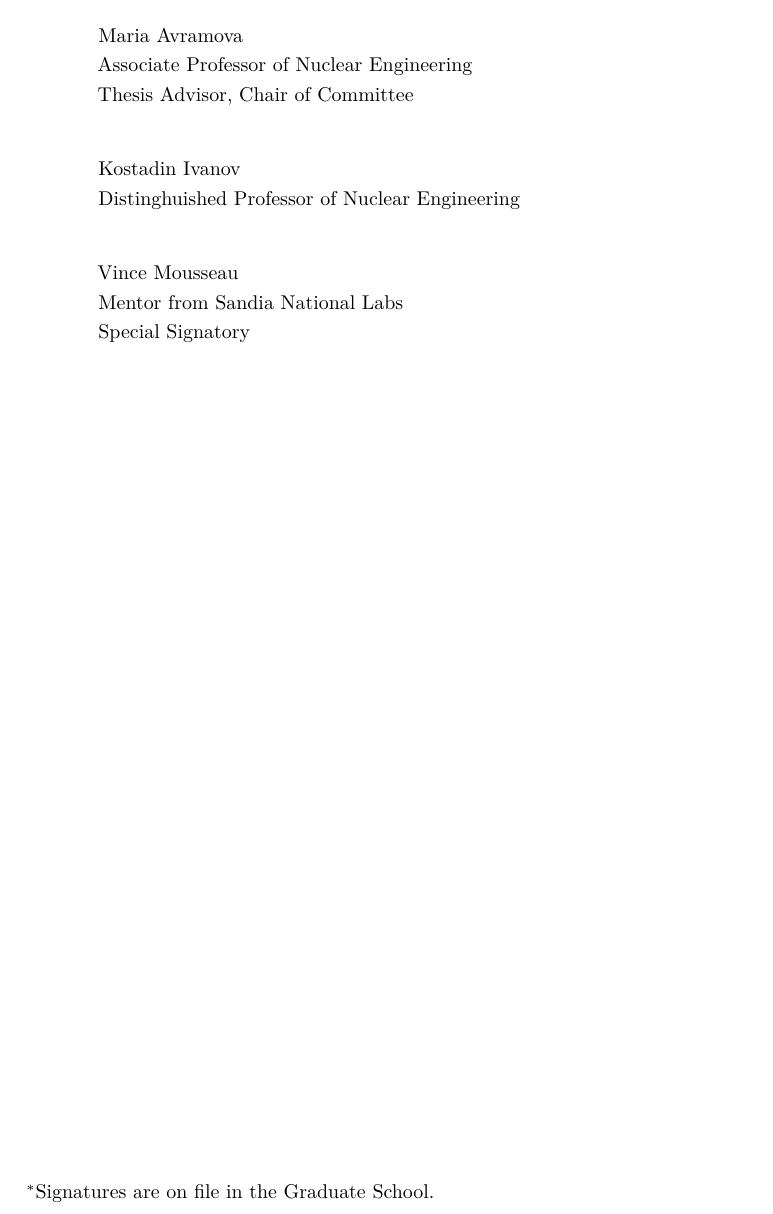
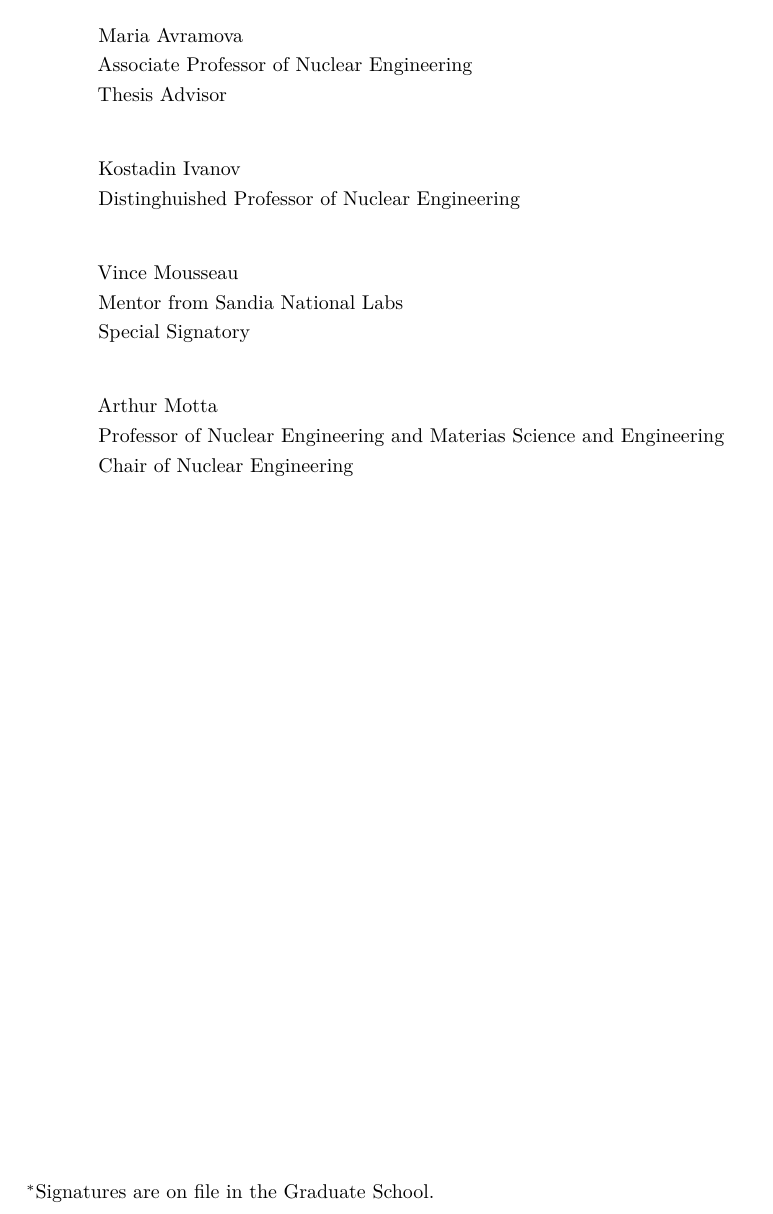
Before and after one commit to cdances/PSU_Thesis, a LaTeX thesis (thesis/CADances-thesis.tex, which reads thesis/psuthesis.cls): part of page 2 of 51, cut so that both start at the same text. Compiled offline with pdfLaTeX.

Commit message:
Adding Dr. Motta back in as Chair of Program.

```diff
--- a/thesis/CADances-thesis.tex
+++ b/thesis/CADances-thesis.tex
@@ -329,21 +329,21 @@
 
 % Input reader information below. The optional argument, which
 % comes first, goes on the second line before the name.
-\readerone[Thesis Advisor, Chair of Committee]
+\advisor[Thesis Advisor]
 		{Maria Avramova}
 		{Associate Professor of Nuclear Engineering}
 
-\readertwo[]
+\readerone[]
 		{Kostadin Ivanov}
 		{Distinghuished Professor of Nuclear Engineering}
 
-%\readertwo[Chair of Nuclear Engineering]
-%		{Arthur Motta}
-%		{Professor of Nuclear Engineering and Materias Science and Engineering}
-
-\readerthree[Special Signatory]
+\readertwo[Special Signatory]
 		{Vince Mousseau}
 		{Mentor from Sandia National Labs}
+
+\readerthree[Chair of Nuclear Engineering]
+		{Arthur Motta}
+		{Professor of Nuclear Engineering and Materias Science and Engineering}
 
 
 % Format the Chapter headings using the titlesec package.
--- a/thesis/psuthesis.cls
+++ b/thesis/psuthesis.cls
@@ -527,7 +527,12 @@ Approved: \= \rule{2.75in}{0.5pt} \quad Date: \= \rule{1.5in}{0.5pt} \\[-3pt]
     \noindent {\normalsize The \MakeTextLowercase{\psu@documenttype} of \psu@author\ was reviewed and approved$^{*}$ by the following:}\\[3\baselineskip]
 \mbox{}\hfill
 \parbox{\textwidth - 0.5in}{
-
+         \psu@advisor\\[\psu@sigoptionskip]
+         \psu@advisortitle
+         \ifthenelse{\equal{\psu@advisoroption}{}}%
+                    {\\[\psu@intersigspace]}%
+                    {\\[\psu@sigoptionskip]
+                        \psu@advisoroption \\[\psu@sigafteroptionskip]}
 \ifcase \psu@readers
 \or
           \psu@readerone\\[\psu@sigoptionskip]
```
Also changed, not shown: thesis/CADances-thesis.pdf, 1 other file.
